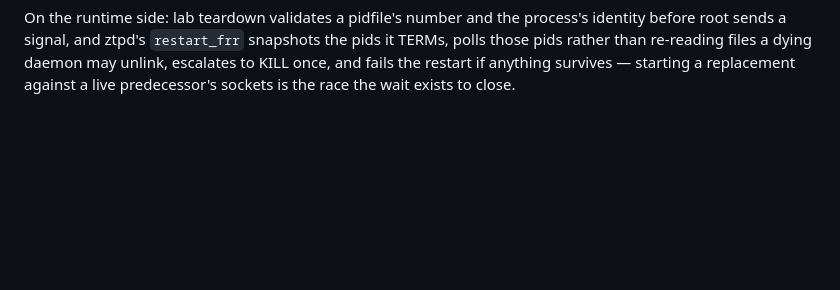
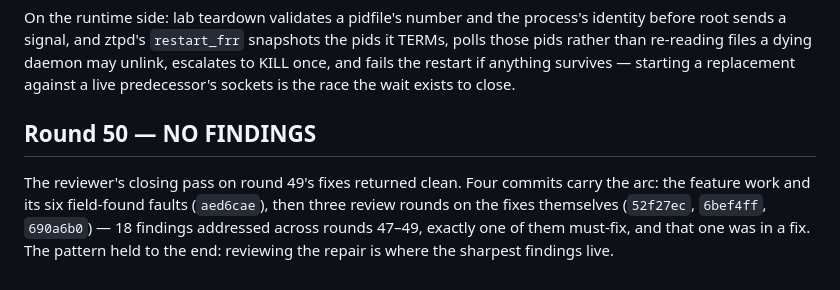
Before and after one commit to ethannortharc/devbox, a Markdown page: PROGRESS.md, the part around the change. Rendered like a GitHub page; blank space fills up the shorter version.

Commit message:
docs: record rounds 48-50 and close the review loop
Co-Authored-By: Claude Fable 5 <noreply@anthropic.com>
Claude-Session: https://claude.ai/code/session_018LrUdv99MhQRYV6ts7Qr7A

```diff
--- a/PROGRESS.md
+++ b/PROGRESS.md
@@ -2017,3 +2017,12 @@ snapshots the pids it TERMs, polls those pids rather than re-reading files a
 dying daemon may unlink, escalates to KILL once, and fails the restart if
 anything survives — starting a replacement against a live predecessor's
 sockets is the race the wait exists to close.
+
+## Round 50 — NO FINDINGS
+
+The reviewer's closing pass on round 49's fixes returned clean. Four commits
+carry the arc: the feature work and its six field-found faults (`aed6cae`),
+then three review rounds on the fixes themselves (`52f27ec`, `6bef4ff`,
+`690a6b0`) — 18 findings addressed across rounds 47–49, exactly one of them
+must-fix, and that one was in a fix. The pattern held to the end: reviewing
+the repair is where the sharpest findings live.
```
